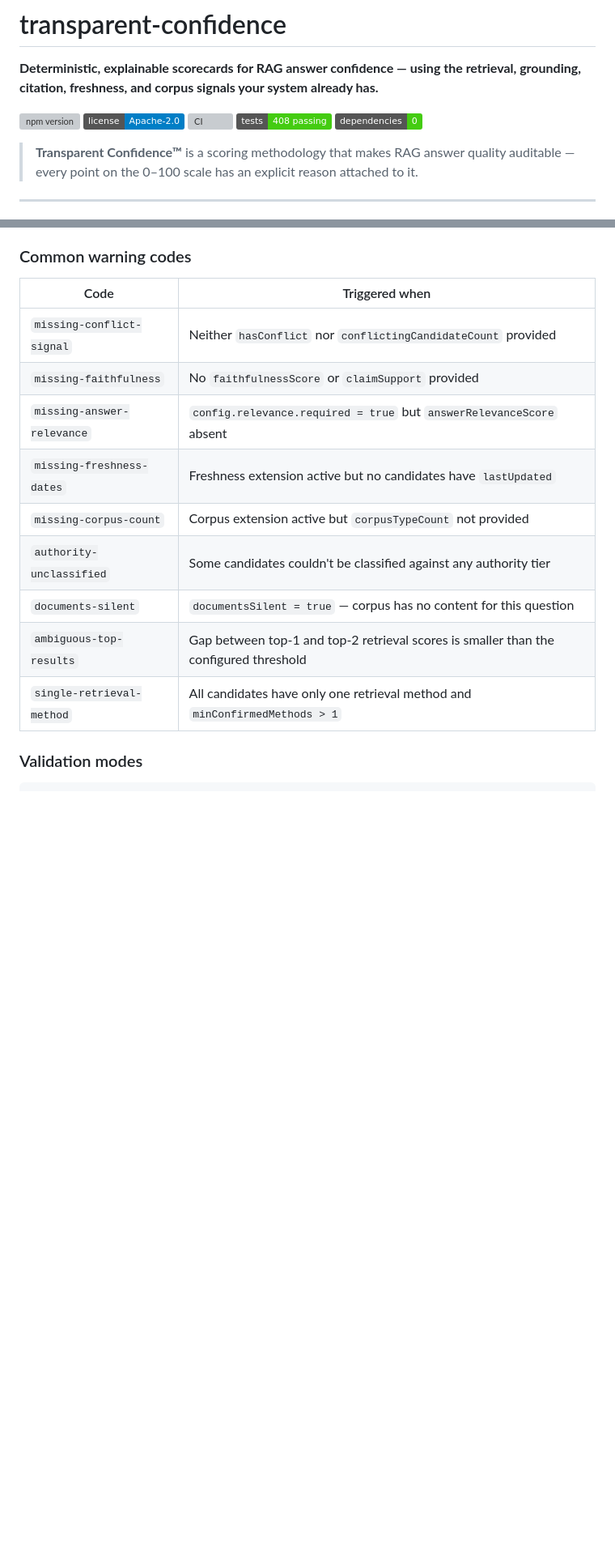
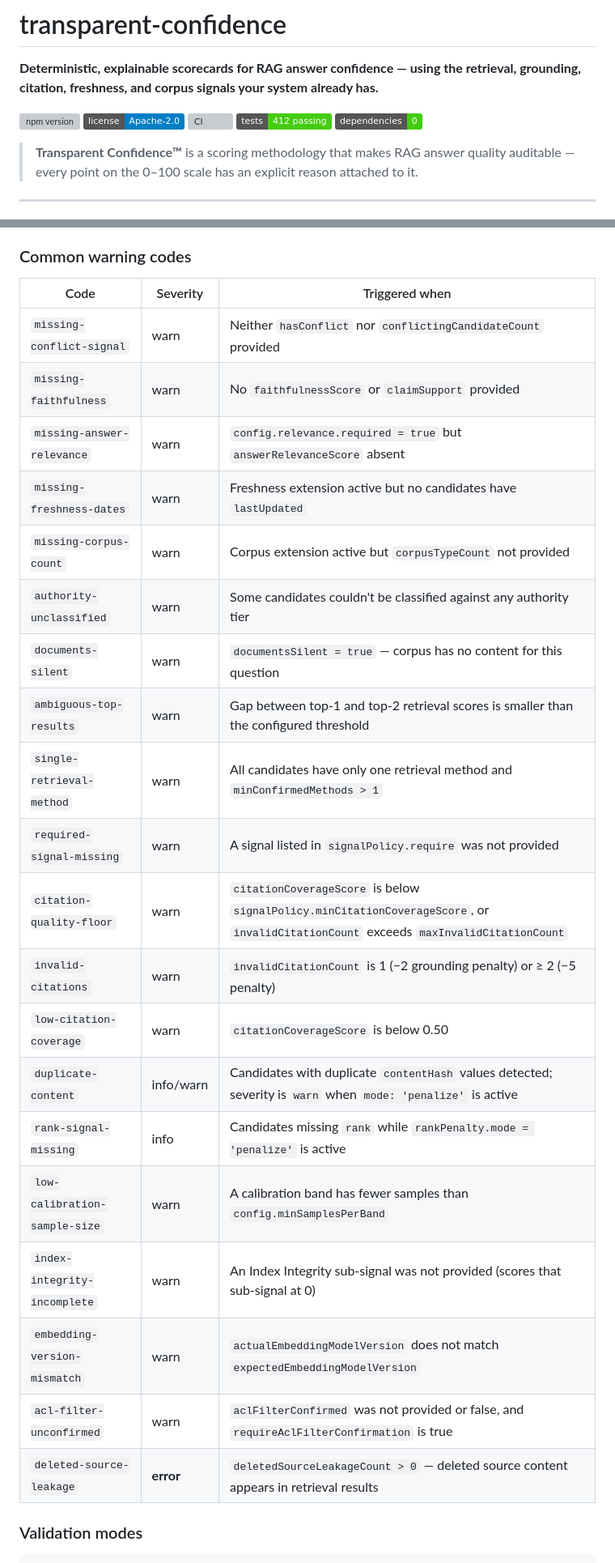
Before and after one commit to emtcmca/transparent-confidence, a Markdown page: README.md, 2 parts joined by grey strips. Shown at 81% size. Drawn GitHub-style; badges without logos; blank space fills up the shorter version; grey boxes are pictures that could not be loaded.

```diff
--- a/README.md
+++ b/README.md
@@ -5,7 +5,7 @@
 [![npm version](https://img.shields.io/npm/v/transparent-confidence.svg)](https://www.npmjs.com/package/transparent-confidence)
 [![License](https://img.shields.io/badge/license-Apache--2.0-blue.svg)](LICENSE)
 [![CI](https://github.com/emtcmca/transparent-confidence/actions/workflows/ci.yml/badge.svg)](https://github.com/emtcmca/transparent-confidence/actions/workflows/ci.yml)
-[![Tests](https://img.shields.io/badge/tests-408%20passing-brightgreen.svg)](https://github.com/emtcmca/transparent-confidence/actions)
+[![Tests](https://img.shields.io/badge/tests-412%20passing-brightgreen.svg)](https://github.com/emtcmca/transparent-confidence/actions)
 [![Zero dependencies](https://img.shields.io/badge/dependencies-0-brightgreen.svg)](package.json)
 
 > **Transparent Confidence™** is a scoring methodology that makes RAG answer quality auditable — every point on the 0–100 scale has an explicit reason attached to it.
@@ -307,17 +307,28 @@ return { answer, confidence: scorecard.total };
 
 ### Common warning codes
 
-| Code | Triggered when |
-|---|---|
-| `missing-conflict-signal` | Neither `hasConflict` nor `conflictingCandidateCount` provided |
-| `missing-faithfulness` | No `faithfulnessScore` or `claimSupport` provided |
-| `missing-answer-relevance` | `config.relevance.required = true` but `answerRelevanceScore` absent |
-| `missing-freshness-dates` | Freshness extension active but no candidates have `lastUpdated` |
-| `missing-corpus-count` | Corpus extension active but `corpusTypeCount` not provided |
-| `authority-unclassified` | Some candidates couldn't be classified against any authority tier |
-| `documents-silent` | `documentsSilent = true` — corpus has no content for this question |
-| `ambiguous-top-results` | Gap between top-1 and top-2 retrieval scores is smaller than the configured threshold |
-| `single-retrieval-method` | All candidates have only one retrieval method and `minConfirmedMethods > 1` |
+| Code | Severity | Triggered when |
+|---|---|---|
+| `missing-conflict-signal` | warn | Neither `hasConflict` nor `conflictingCandidateCount` provided |
+| `missing-faithfulness` | warn | No `faithfulnessScore` or `claimSupport` provided |
+| `missing-answer-relevance` | warn | `config.relevance.required = true` but `answerRelevanceScore` absent |
+| `missing-freshness-dates` | warn | Freshness extension active but no candidates have `lastUpdated` |
+| `missing-corpus-count` | warn | Corpus extension active but `corpusTypeCount` not provided |
+| `authority-unclassified` | warn | Some candidates couldn't be classified against any authority tier |
+| `documents-silent` | warn | `documentsSilent = true` — corpus has no content for this question |
+| `ambiguous-top-results` | warn | Gap between top-1 and top-2 retrieval scores is smaller than the configured threshold |
+| `single-retrieval-method` | warn | All candidates have only one retrieval method and `minConfirmedMethods > 1` |
+| `required-signal-missing` | warn | A signal listed in `signalPolicy.require` was not provided |
+| `citation-quality-floor` | warn | `citationCoverageScore` is below `signalPolicy.minCitationCoverageScore`, or `invalidCitationCount` exceeds `maxInvalidCitationCount` |
+| `invalid-citations` | warn | `invalidCitationCount` is 1 (−2 grounding penalty) or ≥ 2 (−5 penalty) |
+| `low-citation-coverage` | warn | `citationCoverageScore` is below 0.50 |
+| `duplicate-content` | info/warn | Candidates with duplicate `contentHash` values detected; severity is `warn` when `mode: 'penalize'` is active |
+| `rank-signal-missing` | info | Candidates missing `rank` while `rankPenalty.mode = 'penalize'` is active |
+| `low-calibration-sample-size` | warn | A calibration band has fewer samples than `config.minSamplesPerBand` |
+| `index-integrity-incomplete` | warn | An Index Integrity sub-signal was not provided (scores that sub-signal at 0) |
+| `embedding-version-mismatch` | warn | `actualEmbeddingModelVersion` does not match `expectedEmbeddingModelVersion` |
+| `acl-filter-unconfirmed` | warn | `aclFilterConfirmed` was not provided or false, and `requireAclFilterConfirmation` is true |
+| `deleted-source-leakage` | **error** | `deletedSourceLeakageCount > 0` — deleted source content appears in retrieval results |
 
 ### Validation modes
 
```
Also changed, not shown: other parts of README.md (+72 -1 lines), BUILD-PLAN-v0-3.md (+85 -85 lines).
